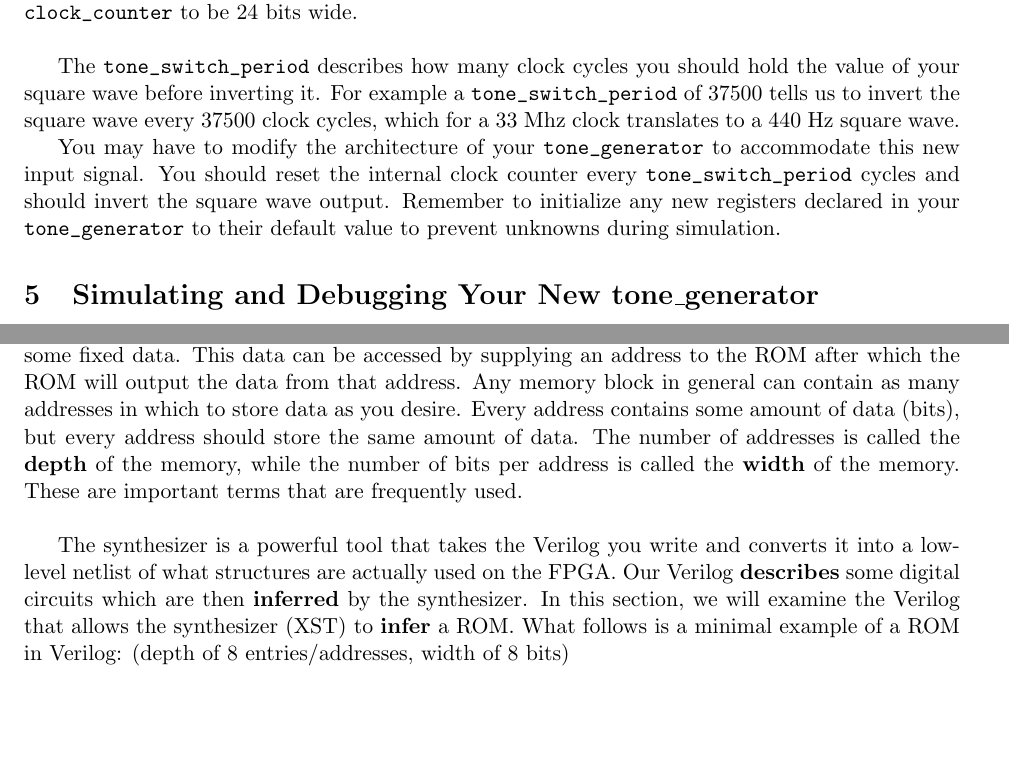
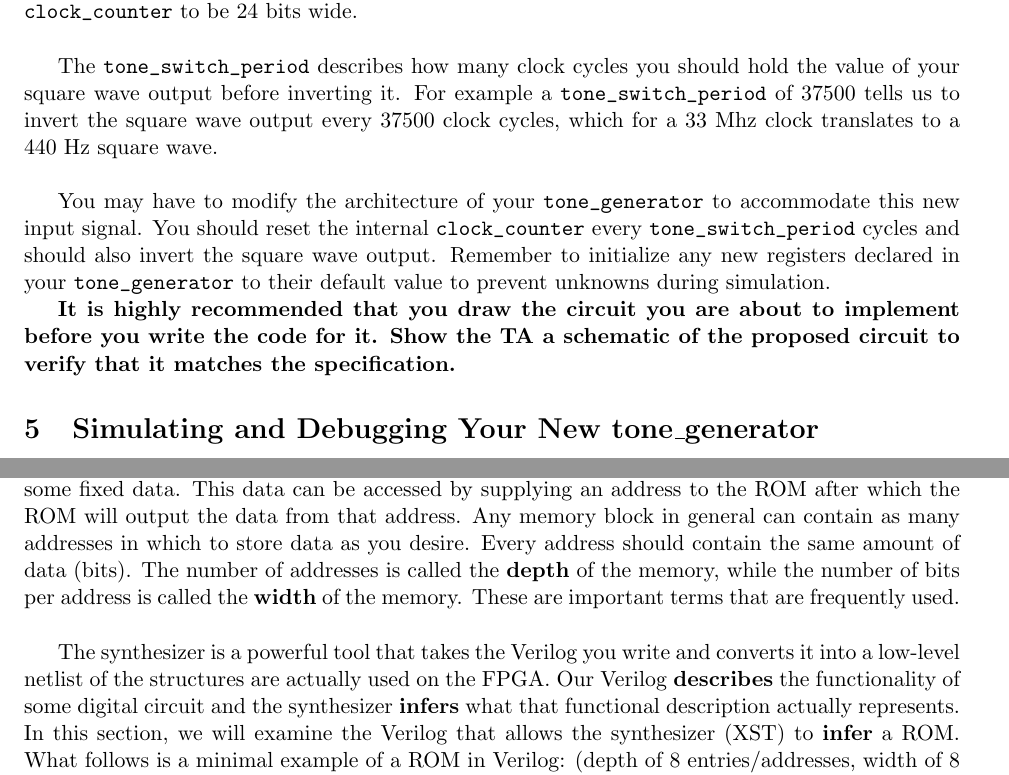
Before and after one commit to EECS150/labs_fa16, a LaTeX document (lab2/lab2_spec.tex): two parts of pages 7 and 8 of 11, joined at a grey line, cut so that both start at the same text, the shorter picture padded with empty space. Compiled offline with pdfLaTeX.

Commit message:
lab 2 spec edits

```diff
--- a/lab2/lab2_spec.tex
+++ b/lab2/lab2_spec.tex
@@ -228,10 +228,11 @@ Play around with the testbench by altering the clock frequency, changing when yo
 
 Let's extend our \verb|tone_generator| so that it can play different notes. Add a 24-bit input to the \verb|tone_generator| module called \verb|tone_switch_period|. Note you will also have to modify your \verb|clock_counter| to be 24 bits wide.\\
 
-The \verb|tone_switch_period| describes how many clock cycles you should hold the value of your square wave before inverting it. For example a \verb|tone_switch_period| of 37500 tells us to invert the square wave every 37500 clock cycles, which for a 33 Mhz clock translates to a 440 Hz square wave.
+The \verb|tone_switch_period| describes how many clock cycles you should hold the value of your square wave output before inverting it. For example a \verb|tone_switch_period| of 37500 tells us to invert the square wave output every 37500 clock cycles, which for a 33 Mhz clock translates to a 440 Hz square wave.\\
 
-You may have to modify the architecture of your \verb|tone_generator| to accommodate this new input signal. You should reset the internal clock counter every \verb|tone_switch_period| cycles and should invert the square wave output. Remember to initialize any new registers declared in your \verb|tone_generator| to their default value to prevent unknowns during simulation.
+You may have to modify the architecture of your \verb|tone_generator| to accommodate this new input signal. You should reset the internal \verb|clock_counter| every \verb|tone_switch_period| cycles and should also invert the square wave output. Remember to initialize any new registers declared in your \verb|tone_generator| to their default value to prevent unknowns during simulation.
 
+\textbf{It is highly recommended that you draw the circuit you are about to implement before you write the code for it. Show the TA a schematic of the proposed circuit to verify that it matches the specification.}
 \section{Simulating and Debugging Your New tone\_generator}
 
 Now, extend the testbench to work with this new input signal. Add a new 24-bit reg to the testbench. Set \verb|output_enable| to 1 at the start of the simulation. Then set the \verb|tone_switch_period| of the DUT and run the simulation for some time (using a delay statement). Then change the \verb|tone_switch_period| again and run the simulation for some more time.\\
@@ -250,9 +251,9 @@ Run the usual \verb|make| process and then \verb|make impact| to put your new \v
 \section{Introduction to Inferred Asynchronous Memories - ROMs}
 An asynchronous memory is a memory block that isn't governed by a clock. In this lab, we will use a Python script to generate a ROM block in Verilog.\\
 
-A ROM is a read-only memory. A ROM can be broadly classed as a state element that holds some fixed data. This data can be accessed by supplying an address to the ROM after which the ROM will output the data from that address. Any memory block in general can contain as many addresses in which to store data as you desire. Every address contains some amount of data (bits), but every address should store the same amount of data. The number of addresses is called the \textbf{depth} of the memory, while the number of bits per address is called the \textbf{width} of the memory. These are important terms that are frequently used. \\
+A ROM is a read-only memory. A ROM can be broadly classed as a state element that holds some fixed data. This data can be accessed by supplying an address to the ROM after which the ROM will output the data from that address. Any memory block in general can contain as many addresses in which to store data as you desire. Every address should contain the same amount of data (bits). The number of addresses is called the \textbf{depth} of the memory, while the number of bits per address is called the \textbf{width} of the memory. These are important terms that are frequently used. \\
 
-The synthesizer is a powerful tool that takes the Verilog you write and converts it into a low-level netlist of what structures are actually used on the FPGA. Our Verilog \textbf{describes} some digital circuits which are then \textbf{inferred} by the synthesizer. In this section, we will examine the Verilog that allows the synthesizer (XST) to \textbf{infer} a ROM. What follows is a minimal example of a ROM in Verilog: (depth of 8 entries/addresses, width of 8 bits)
+The synthesizer is a powerful tool that takes the Verilog you write and converts it into a low-level netlist of the structures are actually used on the FPGA. Our Verilog \textbf{describes} the functionality of some digital circuit and the synthesizer \textbf{infers} what that functional description actually represents. In this section, we will examine the Verilog that allows the synthesizer (XST) to \textbf{infer} a ROM. What follows is a minimal example of a ROM in Verilog: (depth of 8 entries/addresses, width of 8 bits)
 
 \begin{minted}{verilog}
 module rom (input [2:0] address, output reg [7:0] data);
```
Also changed, not shown: lab2/lab2_spec.pdf, lab2/lab2_spec.tex (14 more changed lines).
